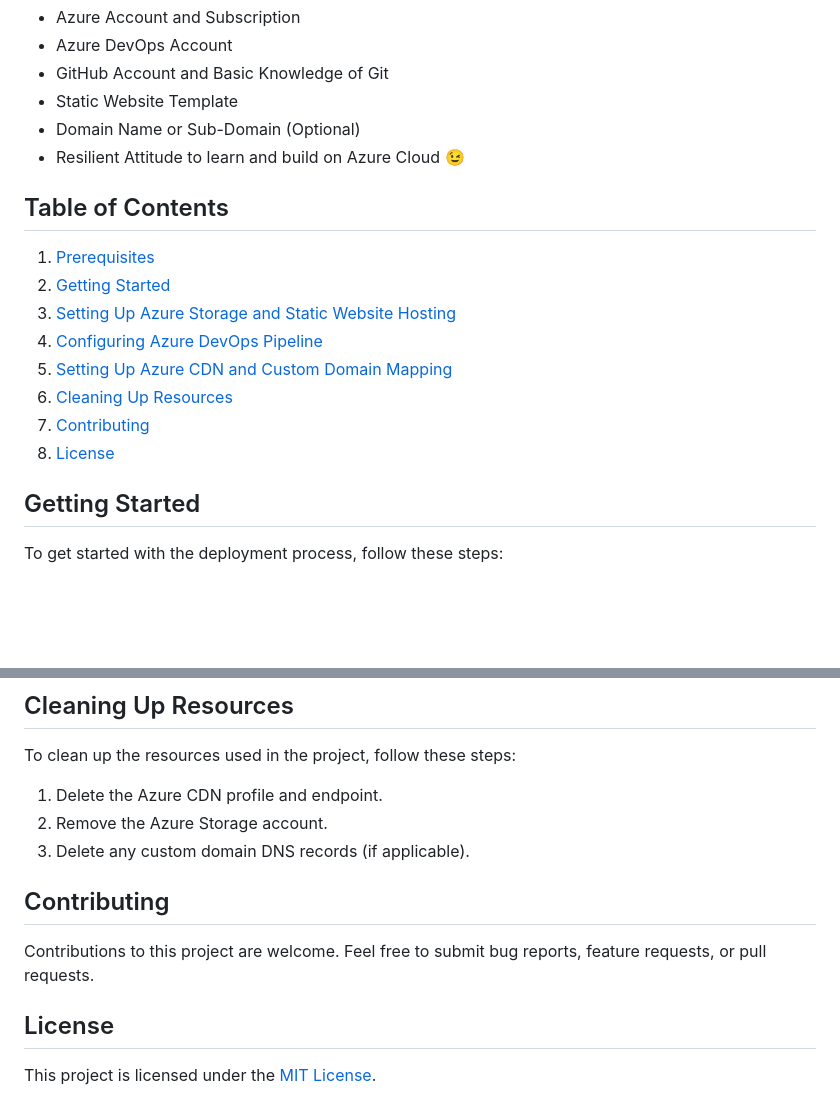
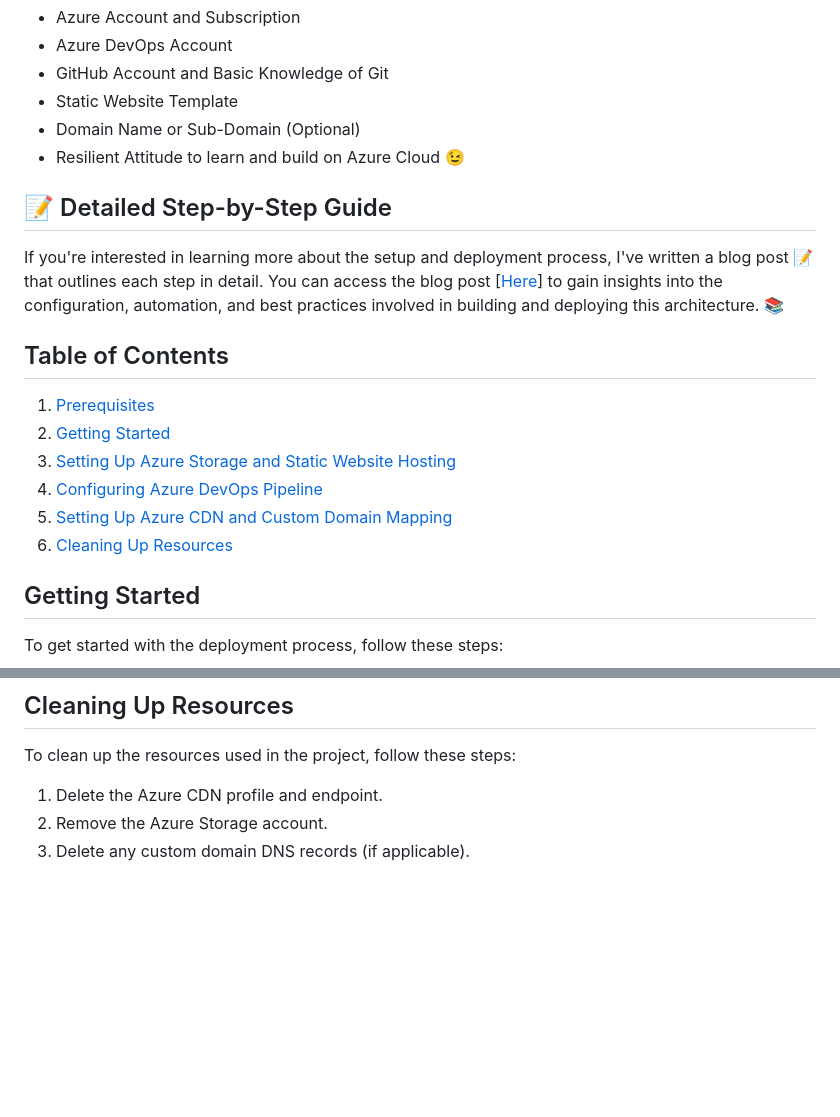
Before and after one commit to Eben-DevOps/Week-1_Azure_CloudOps, a Markdown page: README.md, 2 parts joined by grey strips. Rendered like a GitHub page; blank space fills up the shorter version.

```diff
--- a/README.md
+++ b/README.md
@@ -21,6 +21,10 @@ Before getting started, make sure you have the following:
 - Domain Name or Sub-Domain (Optional)
 - Resilient Attitude to learn and build on Azure Cloud 😉
 
+## 📝 Detailed Step-by-Step Guide
+
+If you're interested in learning more about the setup and deployment process, I've written a blog post 📝 that outlines each step in detail. You can access the blog post [[Here](https://joeloduyemi.hashnode.dev/unleashing-the-power-of-azure-storage-a-beginners-guide-to-hosting-static-websites-on-azure-cloud)] to gain insights into the configuration, automation, and best practices involved in building and deploying this architecture. 📚
+
 ## Table of Contents
 
 1. [Prerequisites](#prerequisites)
@@ -29,8 +33,6 @@ Before getting started, make sure you have the following:
 4. [Configuring Azure DevOps Pipeline](#configuring-azure-devops-pipeline)
 5. [Setting Up Azure CDN and Custom Domain Mapping](#setting-up-azure-cdn-and-custom-domain-mapping)
 6. [Cleaning Up Resources](#cleaning-up-resources)
-7. [Contributing](#contributing)
-8. [License](#license)
 
 ## Getting Started
 
@@ -74,11 +76,3 @@ To clean up the resources used in the project, follow these steps:
 1. Delete the Azure CDN profile and endpoint.
 2. Remove the Azure Storage account.
 3. Delete any custom domain DNS records (if applicable).
-
-## Contributing
-
-Contributions to this project are welcome. Feel free to submit bug reports, feature requests, or pull requests.
-
-## License
-
-This project is licensed under the [MIT License](LICENSE).
```
